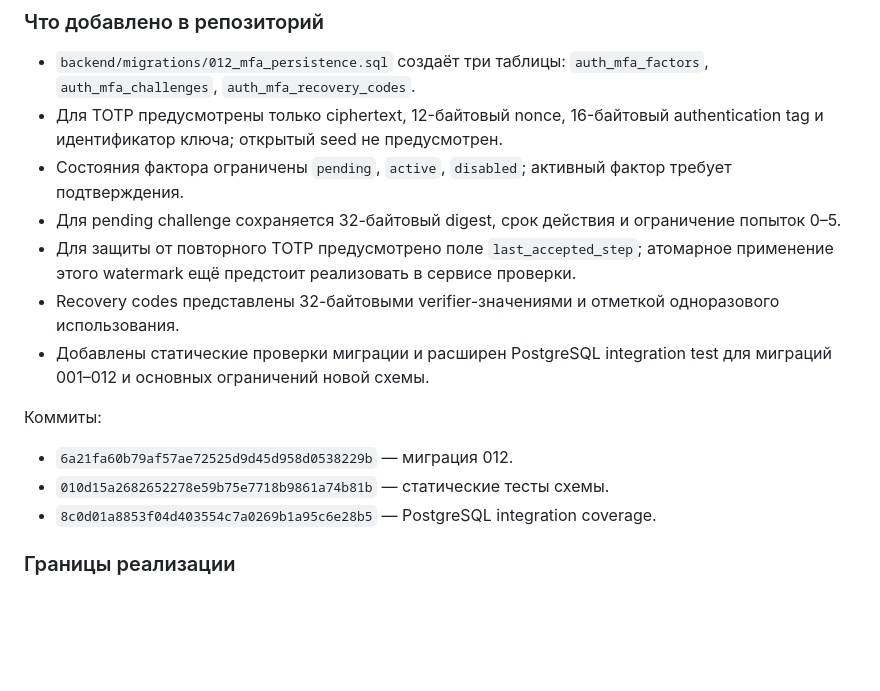
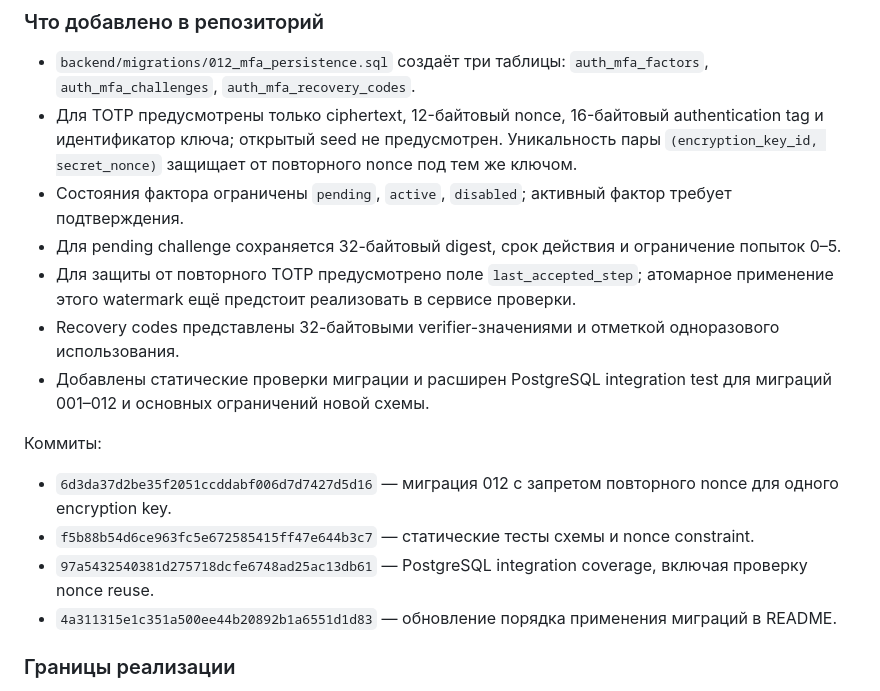
Before and after one commit to userdie-foundation/userdie-digital, a Markdown page: docs/PROJECT_STATUS.md, the part around the change. Rendered like a GitHub page; blank space fills up the shorter version.

Commit message:
docs: refine MFA persistence checkpoint

```diff
--- a/docs/PROJECT_STATUS.md
+++ b/docs/PROJECT_STATUS.md
@@ -453,7 +453,7 @@ BFU должен быть связан с Центром оценки актив
 ### Что добавлено в репозиторий
 
 - `backend/migrations/012_mfa_persistence.sql` создаёт три таблицы: `auth_mfa_factors`, `auth_mfa_challenges`, `auth_mfa_recovery_codes`.
-- Для TOTP предусмотрены только ciphertext, 12-байтовый nonce, 16-байтовый authentication tag и идентификатор ключа; открытый seed не предусмотрен.
+- Для TOTP предусмотрены только ciphertext, 12-байтовый nonce, 16-байтовый authentication tag и идентификатор ключа; открытый seed не предусмотрен. Уникальность пары `(encryption_key_id, secret_nonce)` защищает от повторного nonce под тем же ключом.
 - Состояния фактора ограничены `pending`, `active`, `disabled`; активный фактор требует подтверждения.
 - Для pending challenge сохраняется 32-байтовый digest, срок действия и ограничение попыток 0–5.
 - Для защиты от повторного TOTP предусмотрено поле `last_accepted_step`; атомарное применение этого watermark ещё предстоит реализовать в сервисе проверки.
@@ -461,9 +461,10 @@ BFU должен быть связан с Центром оценки актив
 - Добавлены статические проверки миграции и расширен PostgreSQL integration test для миграций 001–012 и основных ограничений новой схемы.
 
 Коммиты:
-- `6a21fa60b79af57ae72525d9d45d958d0538229b` — миграция 012.
-- `010d15a2682652278e59b75e7718b9861a74b81b` — статические тесты схемы.
-- `8c0d01a8853f04d403554c7a0269b1a95c6e28b5` — PostgreSQL integration coverage.
+- `6d3da37d2be35f2051ccddabf006d7d7427d5d16` — миграция 012 с запретом повторного nonce для одного encryption key.
+- `f5b88b54d6ce963fc5e672585415ff47e644b3c7` — статические тесты схемы и nonce constraint.
+- `97a5432540381d275718dcfe6748ad25ac13db61` — PostgreSQL integration coverage, включая проверку nonce reuse.
+- `4a311315e1c351a500ee44b20892b1a6551d1d83` — обновление порядка применения миграций в README.
 
 ### Границы реализации
 
```
